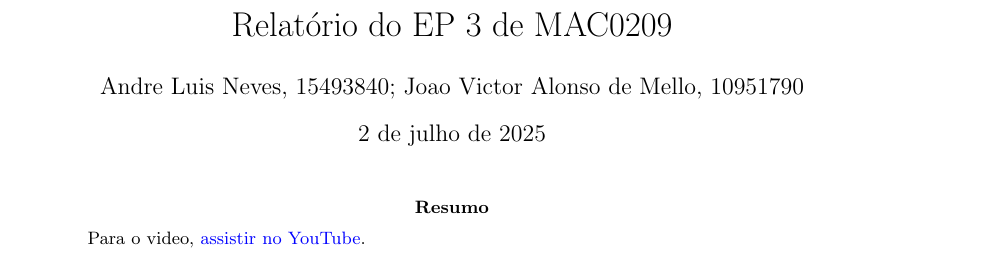
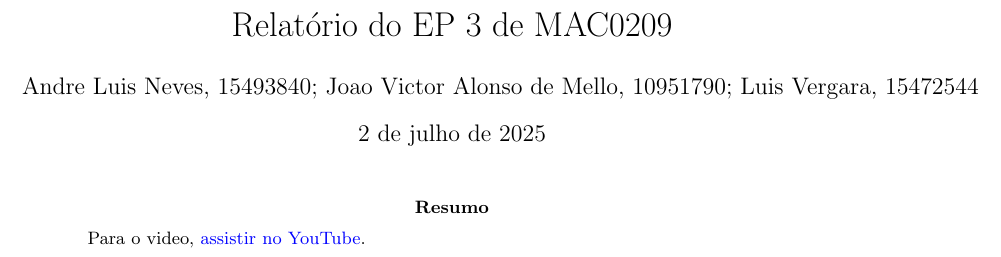
Before and after one commit to ledcso/mac0209-ep3, a LaTeX paper (main.tex): part of page 1 of 3, cut so that both start at the same text. Compiled offline with pdfLaTeX.

Commit message:
chore: add authors.

```diff
--- a/main.tex
+++ b/main.tex
@@ -14,7 +14,7 @@
 \usepackage[colorlinks=true, allcolors=blue]{hyperref}
 
 \title{Relatório do EP 3 de MAC0209}
-\author{Andre Luis Neves, 15493840; Joao Victor Alonso de Mello, 10951790}
+\author{Andre Luis Neves, 15493840; Joao Victor Alonso de Mello, 10951790; Luis Vergara, 15472544}
 
 \begin{document}
 \maketitle
```
